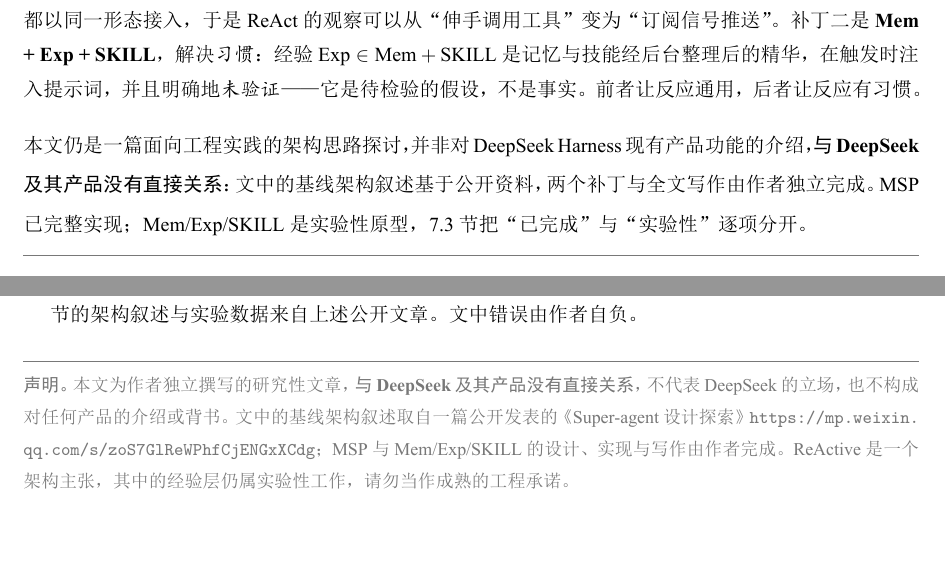
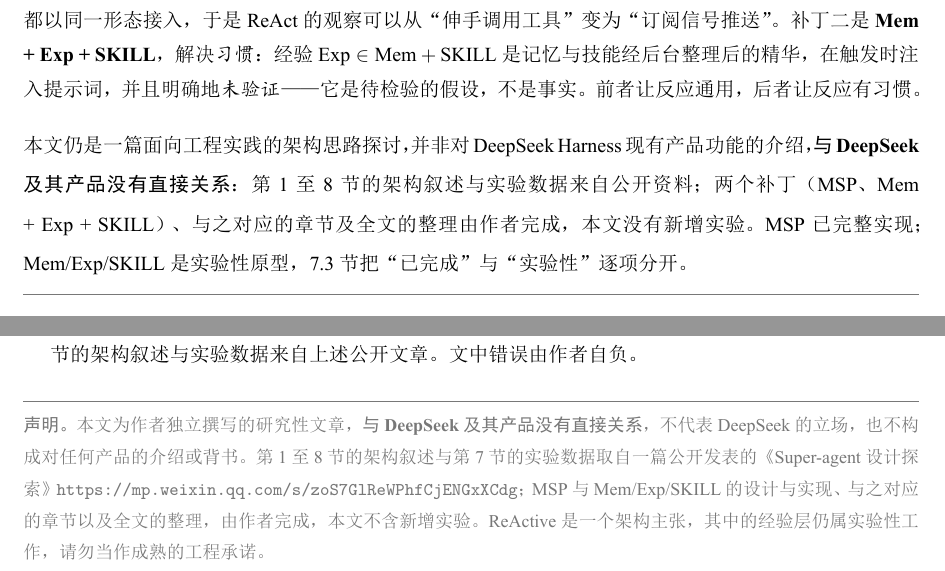
Before and after one commit to 912D/dsh-superagent-prototype, a LaTeX document (paper/ReActive-is-All-PA-Need.tex): two parts of pages 1 and 33 of 33, joined at a grey line, cut so that both start at the same text, the shorter picture padded with empty space. The pictures show the PDF file paper/ReActive-is-All-PA-Need.pdf that the author committed with the source.

Commit message:
docs: 更新论文

```diff
--- a/paper/ReActive-is-All-PA-Need.tex
+++ b/paper/ReActive-is-All-PA-Need.tex
@@ -108,7 +108,7 @@
 \setlength{\parindent}{0pt}%
 个人助理（Personal Assistant，PA）的瓶颈早已不在单步推理，而在“反应”：能否被环境唤醒、能否在被打断后仍然连贯、能否在同一个情境里不必把同一件事想第二遍。一篇公开文章提出的 Super-agent 架构已经把“如何组织一个持续在线的 Agent”回答得相当完整，本文保留这套架构，只打两个补丁。\par\vspace{0.45em}
 补丁一是 \textbf{MSP}（Model Sensing Protocol），解决\emph{通用性}：一切皆节点、一切皆信号，任何能力与任何事件都以同一形态接入，于是 ReAct 的观察可以从“伸手调用工具”变为“订阅信号推送”。补丁二是 \textbf{Mem + Exp + SKILL}，解决\emph{习惯}：经验 $\mathrm{Exp}\in \mathrm{Mem}+\mathrm{SKILL}$ 是记忆与技能经后台整理后的精华，在触发时注入提示词，并且明确地\emph{未验证}——它是待检验的假设，不是事实。前者让反应通用，后者让反应有习惯。\par\vspace{0.45em}
-本文仍是一篇面向工程实践的架构思路探讨，并非对 DeepSeek Harness 现有产品功能的介绍，\textbf{与 DeepSeek 及其产品没有直接关系}：文中的基线架构叙述基于公开资料，两个补丁与全文写作由作者独立完成。MSP 已完整实现；Mem/Exp/SKILL 是实验性原型，7.3 节把“已完成”与“实验性”逐项分开。
+本文仍是一篇面向工程实践的架构思路探讨，并非对 DeepSeek Harness 现有产品功能的介绍，\textbf{与 DeepSeek 及其产品没有直接关系}：第 1 至 8 节的架构叙述与实验数据来自公开资料；两个补丁（MSP、Mem + Exp + SKILL）、与之对应的章节及全文的整理由作者完成，本文没有新增实验。MSP 已完整实现；Mem/Exp/SKILL 是实验性原型，7.3 节把“已完成”与“实验性”逐项分开。
 }
 \vspace{0.9em}
 {\color{dagray}\hrule height 0.4pt}
@@ -709,6 +709,6 @@
 {\color{dagray}\hrule height 0.4pt}
 \vspace{0.35em}
 \noindent{\footnotesize\color{dagray}
-\textbf{声明。}本文为作者独立撰写的研究性文章，\textbf{与 DeepSeek 及其产品没有直接关系}，不代表 DeepSeek 的立场，也不构成对任何产品的介绍或背书。文中的基线架构叙述取自一篇公开发表的《Super-agent 设计探索》\url{https://mp.weixin.qq.com/s/zoS7GlReWPhfCjENGxXCdg}；MSP 与 Mem/Exp/SKILL 的设计、实现与写作由作者完成。ReActive 是一个架构主张，其中的经验层仍属实验性工作，请勿当作成熟的工程承诺。\par}
+\textbf{声明。}本文为作者独立撰写的研究性文章，\textbf{与 DeepSeek 及其产品没有直接关系}，不代表 DeepSeek 的立场，也不构成对任何产品的介绍或背书。第 1 至 8 节的架构叙述与第 7 节的实验数据取自一篇公开发表的《Super-agent 设计探索》\url{https://mp.weixin.qq.com/s/zoS7GlReWPhfCjENGxXCdg}；MSP 与 Mem/Exp/SKILL 的设计与实现、与之对应的章节以及全文的整理，由作者完成，本文不含新增实验。ReActive 是一个架构主张，其中的经验层仍属实验性工作，请勿当作成熟的工程承诺。\par}
 
 \end{document}
```
Also changed, not shown: paper/ReActive-is-All-PA-Need.pdf.
